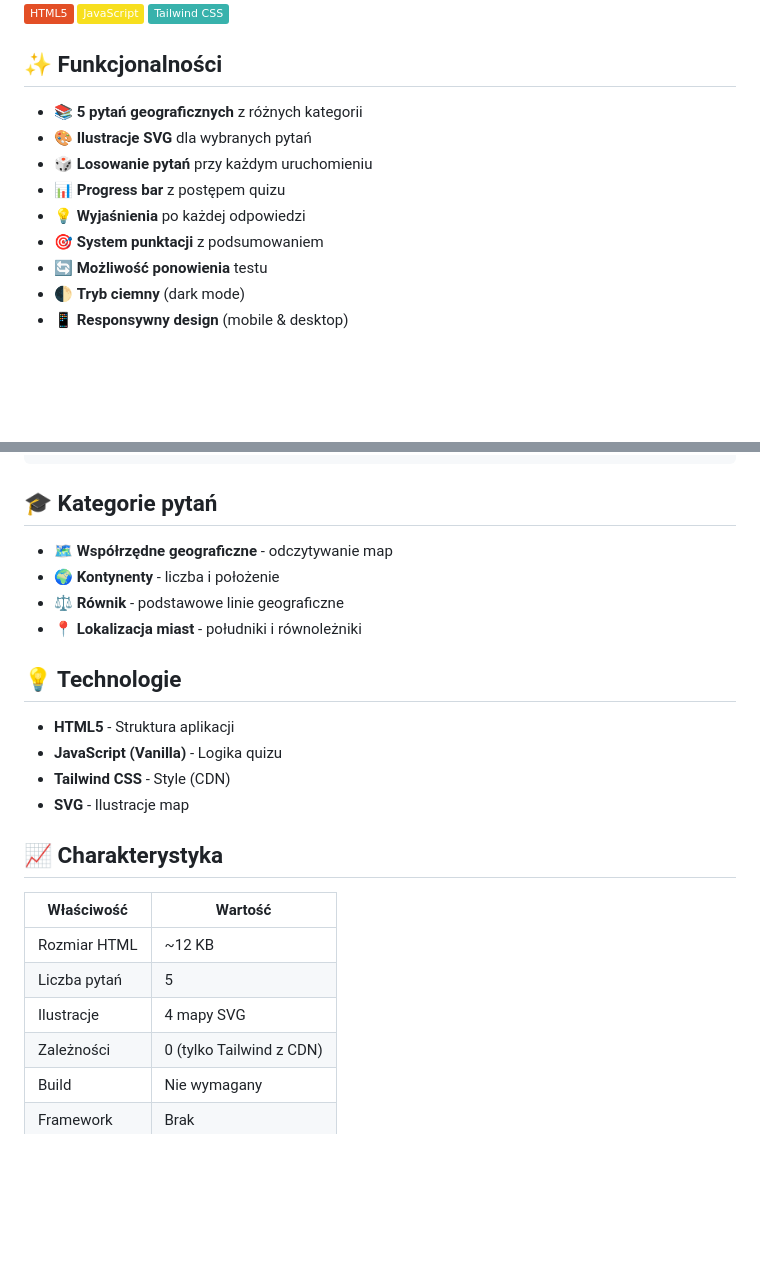
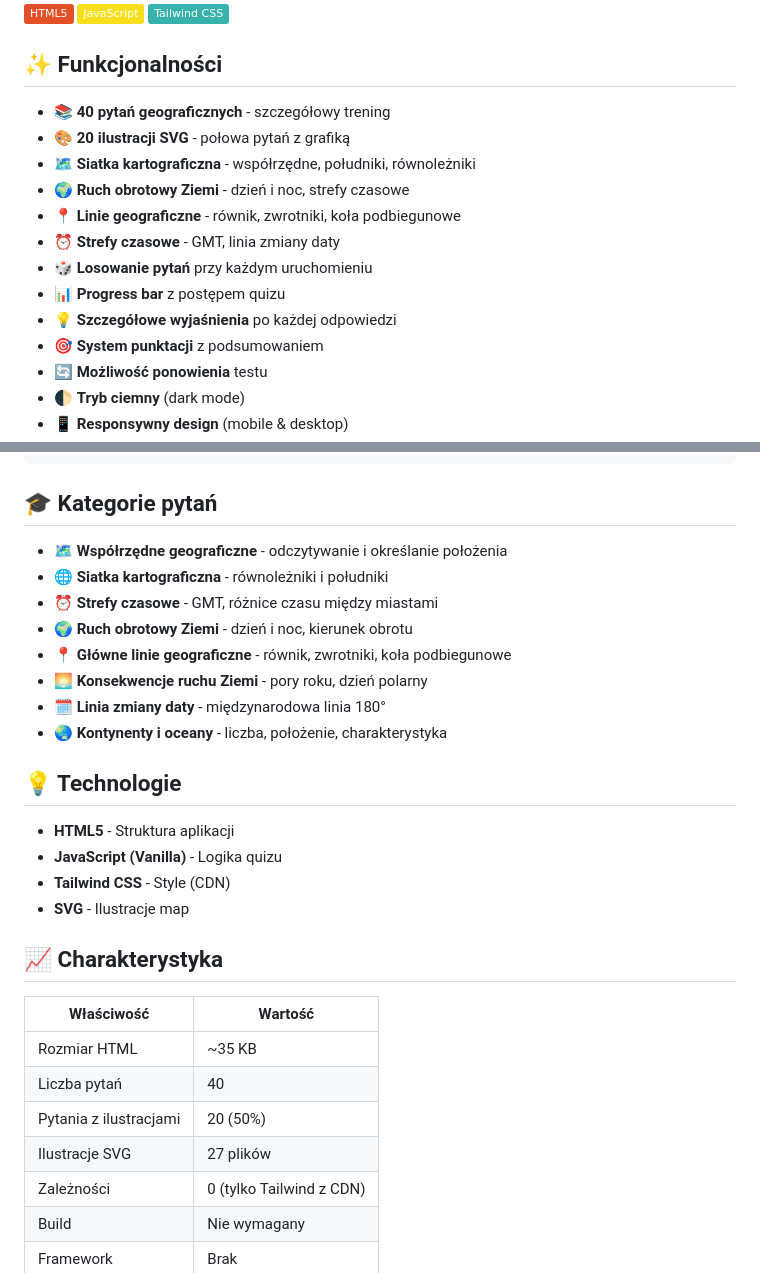
Before and after one commit to bimberus/Gegra_simple, a Markdown page: README.md, 2 parts joined by grey strips. Drawn GitHub-style; badges without logos; blank space fills up the shorter version.

Commit message:
docs: Update README with new quiz statistics

```diff
--- a/README.md
+++ b/README.md
@@ -8,11 +8,15 @@ Lekka, responsywna aplikacja quizowa do nauki geografii w czystym HTML/JavaScrip
 
 ## ✨ Funkcjonalności
 
-- 📚 **5 pytań geograficznych** z różnych kategorii
-- 🎨 **Ilustracje SVG** dla wybranych pytań
+- 📚 **40 pytań geograficznych** - szczegółowy trening
+- 🎨 **20 ilustracji SVG** - połowa pytań z grafiką
+- 🗺️ **Siatka kartograficzna** - współrzędne, południki, równoleżniki
+- 🌍 **Ruch obrotowy Ziemi** - dzień i noc, strefy czasowe
+- 📍 **Linie geograficzne** - równik, zwrotniki, koła podbiegunowe
+- ⏰ **Strefy czasowe** - GMT, linia zmiany daty
 - 🎲 **Losowanie pytań** przy każdym uruchomieniu
 - 📊 **Progress bar** z postępem quizu
-- 💡 **Wyjaśnienia** po każdej odpowiedzi
+- 💡 **Szczegółowe wyjaśnienia** po każdej odpowiedzi
 - 🎯 **System punktacji** z podsumowaniem
 - 🔄 **Możliwość ponowienia** testu
 - 🌓 **Tryb ciemny** (dark mode)
@@ -62,10 +66,14 @@ Gegra_simple/
 
 ## 🎓 Kategorie pytań
 
-- 🗺️ **Współrzędne geograficzne** - odczytywanie map
-- 🌍 **Kontynenty** - liczba i położenie
-- ⚖️ **Równik** - podstawowe linie geograficzne
-- 📍 **Lokalizacja miast** - południki i równoleżniki
+- 🗺️ **Współrzędne geograficzne** - odczytywanie i określanie położenia
+- 🌐 **Siatka kartograficzna** - równoleżniki i południki
+- ⏰ **Strefy czasowe** - GMT, różnice czasu między miastami
+- 🌍 **Ruch obrotowy Ziemi** - dzień i noc, kierunek obrotu
+- 📍 **Główne linie geograficzne** - równik, zwrotniki, koła podbiegunowe
+- 🌅 **Konsekwencje ruchu Ziemi** - pory roku, dzień polarny
+- 🗓️ **Linia zmiany daty** - międzynarodowa linia 180°
+- 🌏 **Kontynenty i oceany** - liczba, położenie, charakterystyka
 
 ## 💡 Technologie
 
@@ -78,9 +86,10 @@ Gegra_simple/
 
 | Właściwość | Wartość |
 |------------|---------|
-| Rozmiar HTML | ~12 KB |
-| Liczba pytań | 5 |
-| Ilustracje | 4 mapy SVG |
+| Rozmiar HTML | ~35 KB |
+| Liczba pytań | 40 |
+| Pytania z ilustracjami | 20 (50%) |
+| Ilustracje SVG | 27 plików |
 | Zależności | 0 (tylko Tailwind z CDN) |
 | Build | Nie wymagany |
 | Framework | Brak |
```
